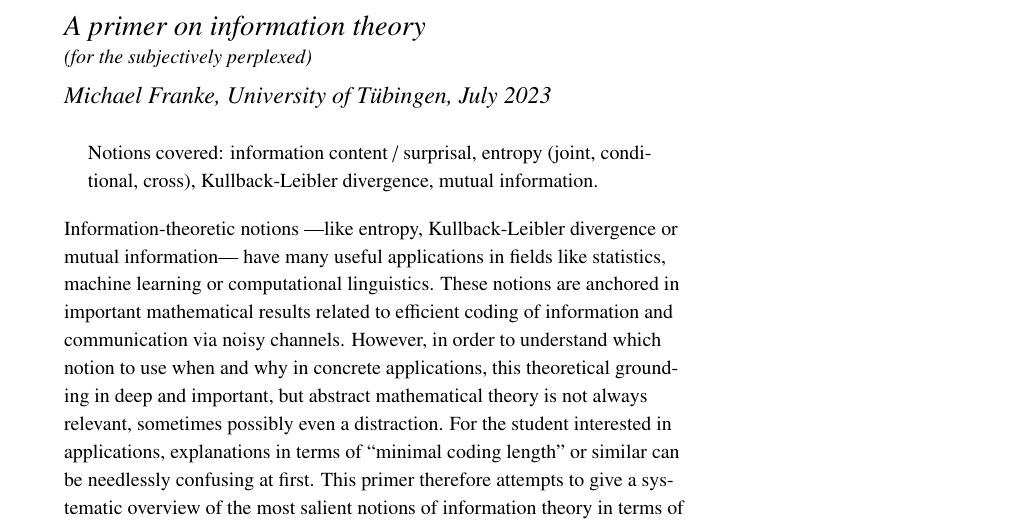
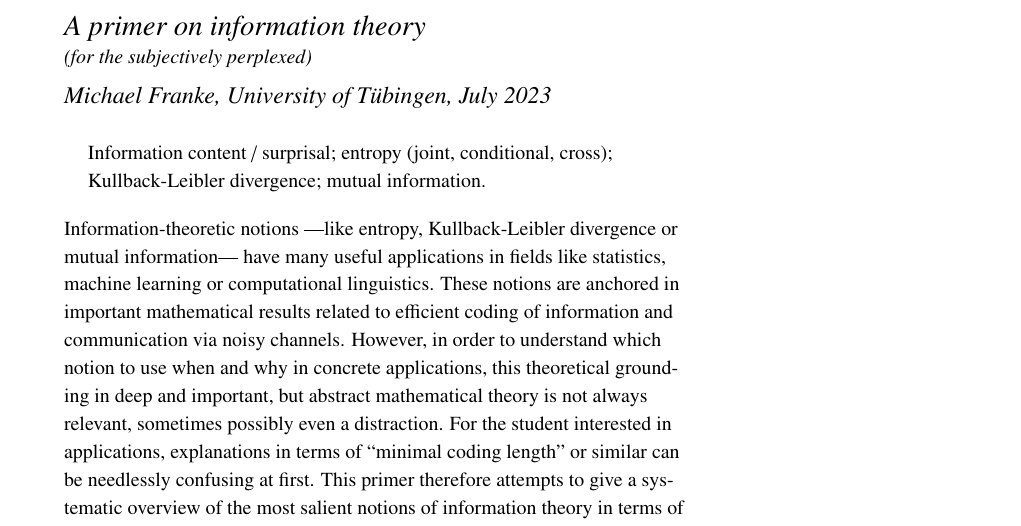
Before and after one commit to michael-franke/logic-materials, a LaTeX thesis (01-handouts/07-handout-info-theory.tex): part of page 1 of 10, cut so that both start at the same text. Compiled offline with pdfLaTeX; a LaTeX package or settings file that is missing is left out.

Commit message:
streamlined abstract

```diff
--- a/01-handouts/07-handout-info-theory.tex
+++ b/01-handouts/07-handout-info-theory.tex
@@ -104,7 +104,7 @@
 
 \begin{abstract}
 \noindent
-Notions covered: information content / surprisal, entropy (joint, conditional, cross), Kullback-Leibler divergence, mutual information.
+Information content / surprisal; entropy (joint, conditional, cross); Kullback-Leibler divergence; mutual information.
 \end{abstract}
 
 \noindent
```
Also changed, not shown: 01-handouts/07-handout-info-theory.pdf.
